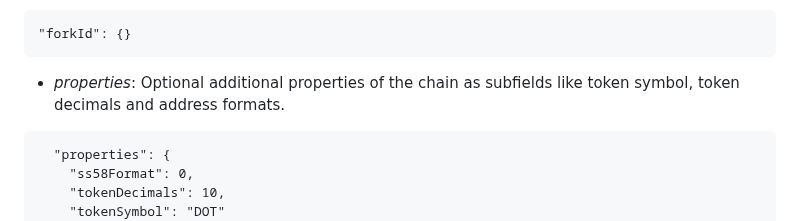
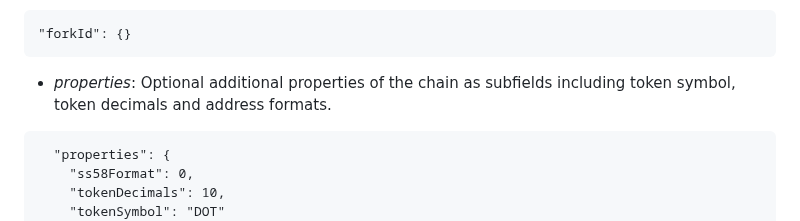
Before and after one commit to w3f/polkadot-spec, a Markdown page: src/docs/id-cryptography-encoding.md, the part around the change. Drawn GitHub-style.

Commit message:
tuned client spec

````diff
--- a/src/docs/id-cryptography-encoding.md
+++ b/src/docs/id-cryptography-encoding.md
@@ -626,7 +626,7 @@ The list of boot nodes for Polkadot can be found [here](https://raw.githubuserco
 "forkId": {}
 ```
 
-- _properties_: Optional additional properties of the chain as subfields like token symbol, token decimals and address formats.
+- _properties_: Optional additional properties of the chain as subfields including token symbol, token decimals and address formats.
 
 ```
   "properties": {
````
